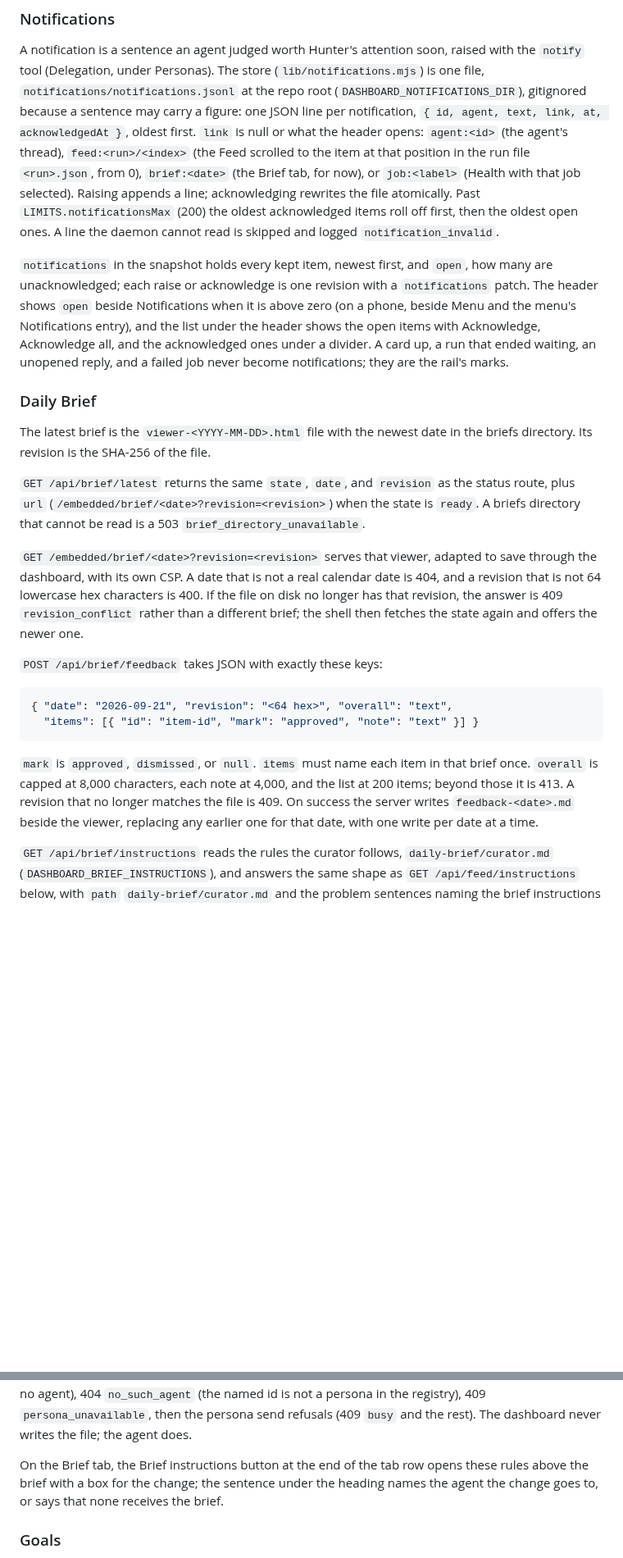
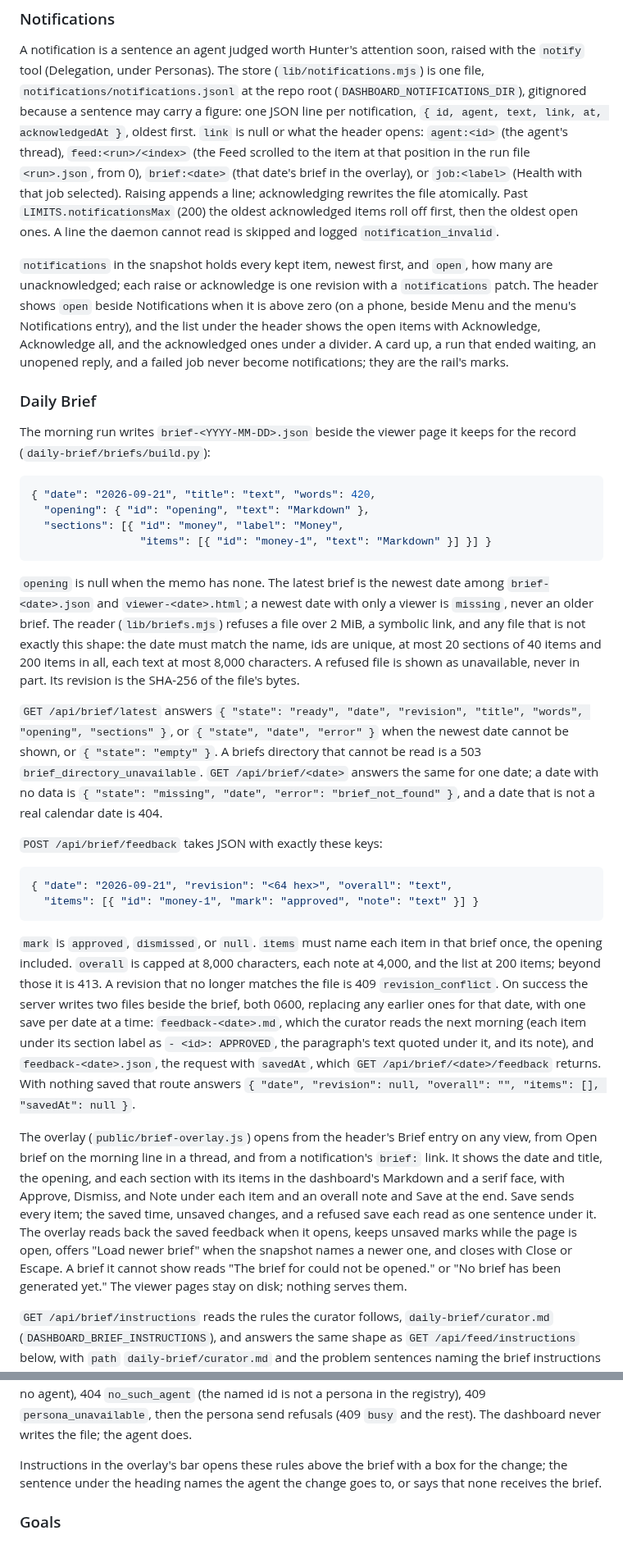
Before and after one commit to hunterphillips/personal-assistant, a Markdown page: dashboard/app/README.md, 2 parts joined by grey strips. Shown at 82% size. Drawn GitHub-style; blank space fills up the shorter version.

Commit message:
README, operations, and the glossary describe the brief as data in an overlay and the Feed in Reading's place
Co-Authored-By: Claude Opus 5.5 (1M context) <noreply@anthropic.com>

````diff
--- a/dashboard/app/README.md
+++ b/dashboard/app/README.md
@@ -247,7 +251,7 @@ a figure: one JSON line per notification, `{ id, agent, text, link, at,
 acknowledgedAt }`, oldest first. `link` is null or what the header opens:
 `agent:<id>` (the agent's thread), `feed:<run>/<index>` (the Feed
 scrolled to the item at that position in the run file `<run>.json`, from
-0), `brief:<date>` (the Brief tab, for now), or `job:<label>` (Health with
+0), `brief:<date>` (that date's brief in the overlay), or `job:<label>` (Health with
 that job selected). Raising appends a line; acknowledging rewrites the
 file atomically. Past `LIMITS.notificationsMax` (200) the oldest
 acknowledged items roll off first, then the oldest open ones. A line the
@@ -264,35 +268,65 @@ and a failed job never become notifications; they are the rail's marks.
 
 ### Daily Brief
 
-The latest brief is the `viewer-<YYYY-MM-DD>.html` file with the newest date in
-the briefs directory. Its revision is the SHA-256 of the file.
-
-`GET /api/brief/latest` returns the same `state`, `date`, and `revision` as the
-status route, plus `url` (`/embedded/brief/<date>?revision=<revision>`) when the
-state is `ready`. A briefs directory that cannot be read is a 503
-`brief_directory_unavailable`.
-
-`GET /embedded/brief/<date>?revision=<revision>` serves that viewer, adapted to
-save through the dashboard, with its own CSP. A date that is not a real
-calendar date is 404, and a revision that is not 64 lowercase hex characters
-is 400. If the file
-on disk no longer has that revision, the answer is 409 `revision_conflict`
-rather than a different brief; the shell then fetches the state again and
-offers the newer one.
+The morning run writes `brief-<YYYY-MM-DD>.json` beside the viewer page it
+keeps for the record (`daily-brief/briefs/build.py`):
+
+```json
+{ "date": "2026-09-21", "title": "text", "words": 420,
+  "opening": { "id": "opening", "text": "Markdown" },
+  "sections": [{ "id": "money", "label": "Money",
+                 "items": [{ "id": "money-1", "text": "Markdown" }] }] }
+```
+
+`opening` is null when the memo has none. The latest brief is the newest
+date among `brief-<date>.json` and `viewer-<date>.html`; a newest date with
+only a viewer is `missing`, never an older brief. The reader
+(`lib/briefs.mjs`) refuses a file over 2 MiB, a symbolic link, and any file
+that is not exactly this shape: the date must match the name, ids are
+unique, at most 20 sections of 40 items and 200 items in all, each text at
+most 8,000 characters. A refused file is shown as unavailable, never in
+part. Its revision is the SHA-256 of the file's bytes.
+
+`GET /api/brief/latest` answers `{ "state": "ready", "date", "revision",
+"title", "words", "opening", "sections" }`, or `{ "state", "date", "error"
+}` when the newest date cannot be shown, or `{ "state": "empty" }`. A briefs
+directory that cannot be read is a 503 `brief_directory_unavailable`. `GET
+/api/brief/<date>` answers the same for one date; a date with no data is
+`{ "state": "missing", "date", "error": "brief_not_found" }`, and a date
+that is not a real calendar date is 404.
 
 `POST /api/brief/feedback` takes JSON with exactly these keys:
 
 ```json
 { "date": "2026-09-21", "revision": "<64 hex>", "overall": "text",
-  "items": [{ "id": "item-id", "mark": "approved", "note": "text" }] }
+  "items": [{ "id": "money-1", "mark": "approved", "note": "text" }] }
 ```
 
 `mark` is `approved`, `dismissed`, or `null`. `items` must name each item in
-that brief once. `overall` is capped at 8,000 characters, each note at 4,000,
-and the list at 200 items; beyond those it is 413. A revision that no longer
-matches the file is 409. On success the server writes
-`feedback-<date>.md` beside the viewer, replacing any earlier one for that
-date, with one write per date at a time.
+that brief once, the opening included. `overall` is capped at 8,000
+characters, each note at 4,000, and the list at 200 items; beyond those it
+is 413. A revision that no longer matches the file is 409
+`revision_conflict`. On success the server writes two files beside the
+brief, both 0600, replacing any earlier ones for that date, with one save
+per date at a time: `feedback-<date>.md`, which the curator reads the next
+morning (each item under its section label as `- <id>: APPROVED`, the
+paragraph's text quoted under it, and its note), and `feedback-<date>.json`,
+the request with `savedAt`, which `GET /api/brief/<date>/feedback` returns.
+With nothing saved that route answers `{ "date", "revision": null,
+"overall": "", "items": [], "savedAt": null }`.
+
+The overlay (`public/brief-overlay.js`) opens from the header's Brief entry
+on any view, from Open brief on the morning line in a thread, and from a
+notification's `brief:` link. It shows the date and title, the opening,
+and each section with its items in the dashboard's Markdown and a serif
+face, with Approve, Dismiss, and Note under each item and an overall note
+and Save at the end. Save sends every item; the saved time, unsaved
+changes, and a refused save each read as one sentence under it. The
+overlay reads back the saved feedback when it opens, keeps unsaved marks
+while the page is open, offers "Load newer brief" when the snapshot names
+a newer one, and closes with Close or Escape. A brief it cannot show
+reads "The brief for <date> could not be opened." or "No brief has been
+generated yet." The viewer pages stay on disk; nothing serves them.
 
 `GET /api/brief/instructions` reads the rules the curator follows,
 `daily-brief/curator.md` (`DASHBOARD_BRIEF_INSTRUCTIONS`), and answers the
@@ -310,8 +344,8 @@ id is not a persona in the registry), 409 `persona_unavailable`, then the
 persona send refusals (409 `busy` and the rest). The dashboard never writes
 the file; the agent does.
 
-On the Brief tab, the Brief instructions button at the end of the tab row
-opens these rules above the brief with a box for the change; the sentence
+Instructions in the overlay's bar opens these rules above the brief with a
+box for the change; the sentence
 under the heading names the agent the change goes to, or says that none
 receives the brief.
 
````
Also changed, not shown: other parts of dashboard/app/README.md (+39 -44 lines), CONTEXT.md (+5 -4 lines), 1 other file.
